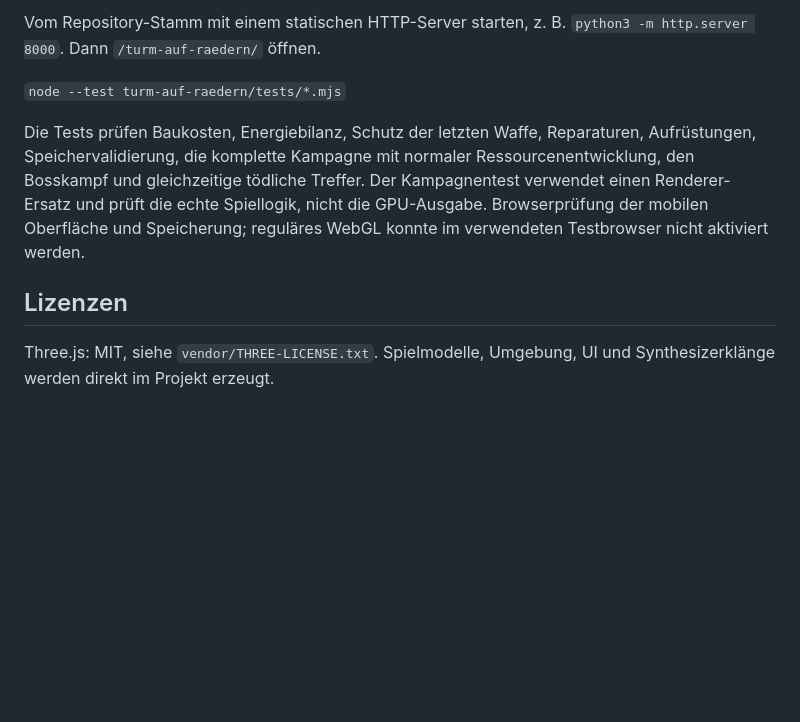
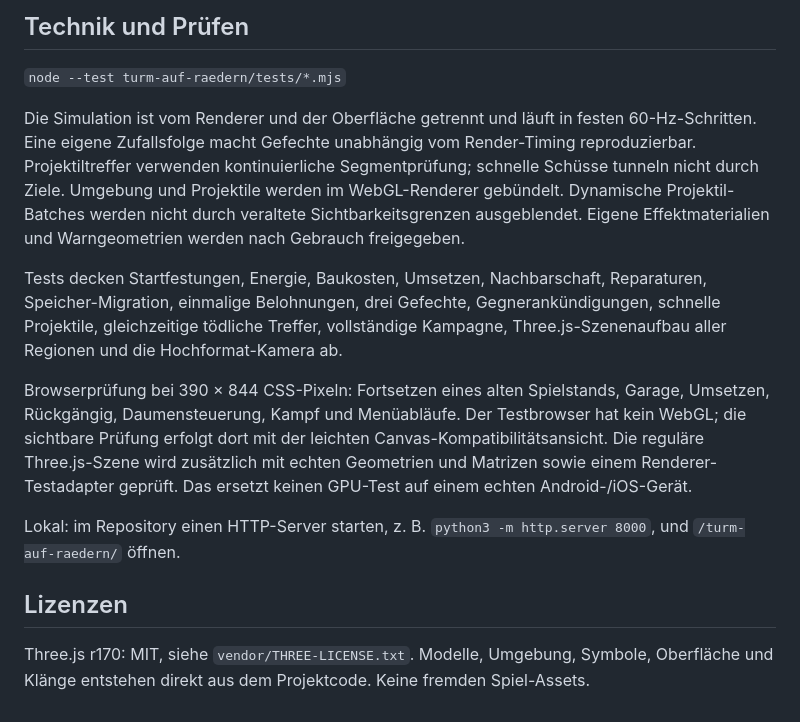
Before and after one commit to Roiizzza/waldmeister, a Markdown page: turm-auf-raedern/README.md, the part around one of its changes. GitHub-like rendering; blank space fills up the shorter version.

```diff
--- a/turm-auf-raedern/README.md
+++ b/turm-auf-raedern/README.md
@@ -26,10 +31,16 @@ Grafikstufen, Spielklänge und Vibration im Menü. Automatische Pause bei App-We
 
-Vom Repository-Stamm mit einem statischen HTTP-Server starten, z. B. `python3 -m http.server 8000`. Dann `/turm-auf-raedern/` öffnen.
+## Technik und Prüfen
 
 `node --test turm-auf-raedern/tests/*.mjs`
 
-Die Tests prüfen Baukosten, Energiebilanz, Schutz der letzten Waffe, Reparaturen, Aufrüstungen, Speichervalidierung, die komplette Kampagne mit normaler Ressourcenentwicklung, den Bosskampf und gleichzeitige tödliche Treffer. Der Kampagnentest verwendet einen Renderer-Ersatz und prüft die echte Spiellogik, nicht die GPU-Ausgabe. Browserprüfung der mobilen Oberfläche und Speicherung; reguläres WebGL konnte im verwendeten Testbrowser nicht aktiviert werden.
+Die Simulation ist vom Renderer und der Oberfläche getrennt und läuft in festen 60-Hz-Schritten. Eine eigene Zufallsfolge macht Gefechte unabhängig vom Render-Timing reproduzierbar. Projektiltreffer verwenden kontinuierliche Segmentprüfung; schnelle Schüsse tunneln nicht durch Ziele. Umgebung und Projektile werden im WebGL-Renderer gebündelt. Dynamische Projektil-Batches werden nicht durch veraltete Sichtbarkeitsgrenzen ausgeblendet. Eigene Effektmaterialien und Warngeometrien werden nach Gebrauch freigegeben.
+
+Tests decken Startfestungen, Energie, Baukosten, Umsetzen, Nachbarschaft, Reparaturen, Speicher-Migration, einmalige Belohnungen, drei Gefechte, Gegnerankündigungen, schnelle Projektile, gleichzeitige tödliche Treffer, vollständige Kampagne, Three.js-Szenenaufbau aller Regionen und die Hochformat-Kamera ab.
+
+Browserprüfung bei 390 × 844 CSS-Pixeln: Fortsetzen eines alten Spielstands, Garage, Umsetzen, Rückgängig, Daumensteuerung, Kampf und Menüabläufe. Der Testbrowser hat kein WebGL; die sichtbare Prüfung erfolgt dort mit der leichten Canvas-Kompatibilitätsansicht. Die reguläre Three.js-Szene wird zusätzlich mit echten Geometrien und Matrizen sowie einem Renderer-Testadapter geprüft. Das ersetzt keinen GPU-Test auf einem echten Android-/iOS-Gerät.
+
+Lokal: im Repository einen HTTP-Server starten, z. B. `python3 -m http.server 8000`, und `/turm-auf-raedern/` öffnen.
 
 ## Lizenzen
 
-Three.js: MIT, siehe `vendor/THREE-LICENSE.txt`. Spielmodelle, Umgebung, UI und Synthesizerklänge werden direkt im Projekt erzeugt.
+Three.js r170: MIT, siehe `vendor/THREE-LICENSE.txt`. Modelle, Umgebung, Symbole, Oberfläche und Klänge entstehen direkt aus dem Projektcode. Keine fremden Spiel-Assets.
```
Also changed, not shown: other parts of turm-auf-raedern/README.md (+20 -15 lines), turm-auf-raedern/docs/garage-2.jpg (added), 18 other files.
